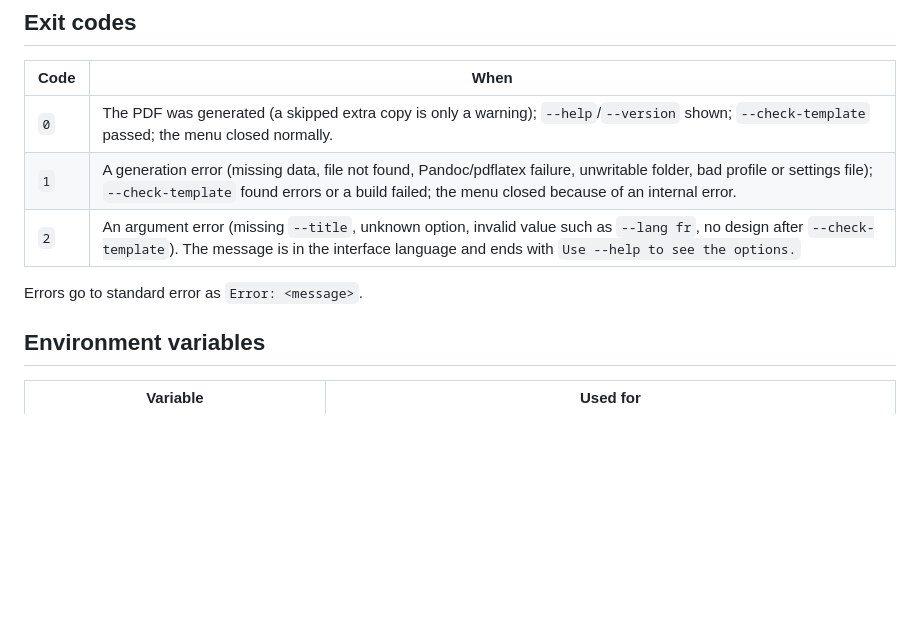
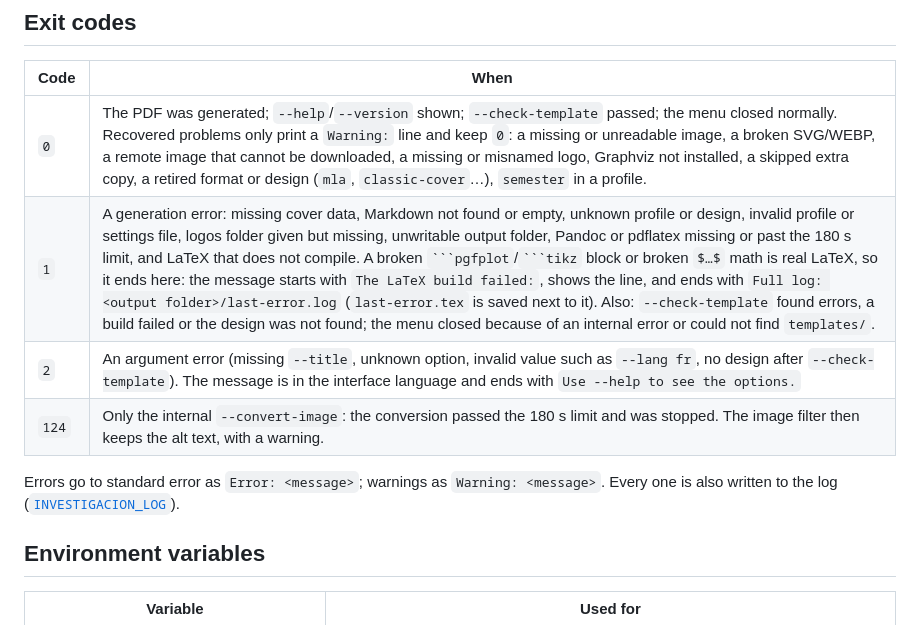
Before and after one commit to PeterOlveraO/FormatoInvestigaciones, a Markdown page: docs/cli.md, the part around the change. Rendered like a GitHub page; blank space fills up the shorter version.

Commit message:
Documenta los códigos de salida comprobados en la depuración
La sección «Exit codes» de docs/cli.md ahora dice, con lo visto al usar
la app (matriz de P7): qué problemas son solo un aviso y salen con 0
(imagen faltante o rota, logo ausente o mal nombrado, Graphviz ausente,
formato o diseño retirado…), que un bloque pgfplot/tikz o una fórmula
$…$ rotos salen con 1 y dejan last-error.log/.tex, y el 124 del
conversor interno cuando pasa el límite de tiempo. Solo se toca esa
sección; el resto de docs/ es de P8.

Co-Authored-By: Claude Opus 5.5 <noreply@anthropic.com>

````diff
--- a/docs/cli.md
+++ b/docs/cli.md
@@ -282,11 +282,14 @@ found), `2` no design name after the option.
 
 | Code | When |
 |---|---|
-| `0` | The PDF was generated (a skipped extra copy is only a warning); `--help`/`--version` shown; `--check-template` passed; the menu closed normally. |
-| `1` | A generation error (missing data, file not found, Pandoc/pdflatex failure, unwritable folder, bad profile or settings file); `--check-template` found errors or a build failed; the menu closed because of an internal error. |
+| `0` | The PDF was generated; `--help`/`--version` shown; `--check-template` passed; the menu closed normally. Recovered problems only print a `Warning:` line and keep `0`: a missing or unreadable image, a broken SVG/WEBP, a remote image that cannot be downloaded, a missing or misnamed logo, Graphviz not installed, a skipped extra copy, a retired format or design (`mla`, `classic-cover`…), `semester` in a profile. |
+| `1` | A generation error: missing cover data, Markdown not found or empty, unknown profile or design, invalid profile or settings file, logos folder given but missing, unwritable output folder, Pandoc or pdflatex missing or past the 180 s limit, and LaTeX that does not compile. A broken ` ```pgfplot `/` ```tikz ` block or broken `$…$` math is real LaTeX, so it ends here: the message starts with `The LaTeX build failed:`, shows the line, and ends with `Full log: <output folder>/last-error.log` (`last-error.tex` is saved next to it). Also: `--check-template` found errors, a build failed or the design was not found; the menu closed because of an internal error or could not find `templates/`. |
 | `2` | An argument error (missing `--title`, unknown option, invalid value such as `--lang fr`, no design after `--check-template`). The message is in the interface language and ends with `Use --help to see the options.` |
+| `124` | Only the internal `--convert-image`: the conversion passed the 180 s limit and was stopped. The image filter then keeps the alt text, with a warning. |
 
-Errors go to standard error as `Error: <message>`.
+Errors go to standard error as `Error: <message>`; warnings as
+`Warning: <message>`. Every one is also written to the log
+([`INVESTIGACION_LOG`](#environment-variables)).
 
 ## Environment variables
 
````
